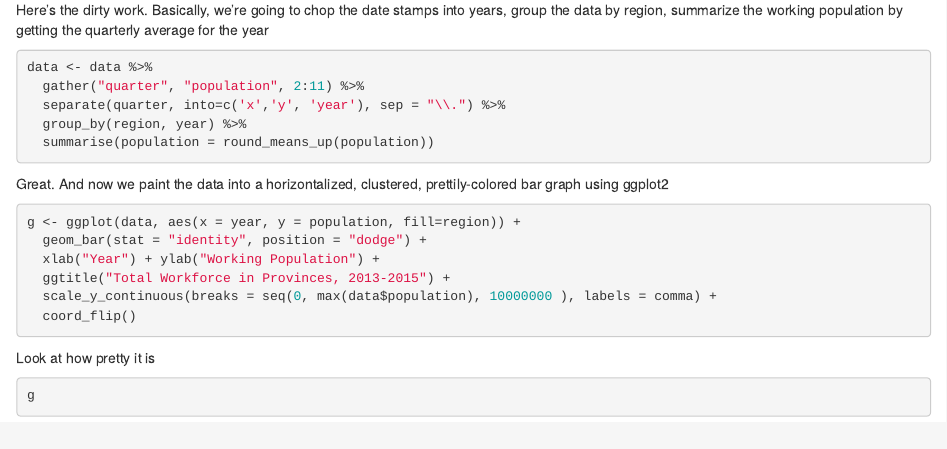
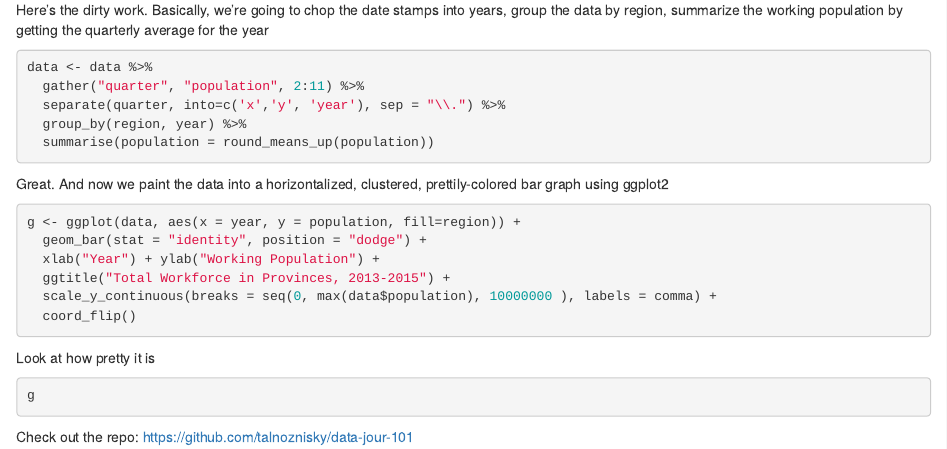
Before and after one commit to talnoznisky/data-jour-101, an R Markdown document (sa-data-journalism-101.Rmd): the page in a window 1100 px wide, from 700 px down. Rendered offline with R 4.5, knitr and Pandoc, with nearby package versions; the code chunks are not run, so their results and figures are left out.

Commit message:
ignore and added repo

````diff
--- a/sa-data-journalism-101.Rmd
+++ b/sa-data-journalism-101.Rmd
@@ -77,3 +77,5 @@ Look at how pretty it is
 ```{r graph, include=TRUE}
 g
 ```
+
+Check out the repo: https://github.com/talnoznisky/data-jour-101
````
Also changed, not shown: sa-data-journalism-101.html (added), 1 other file.
